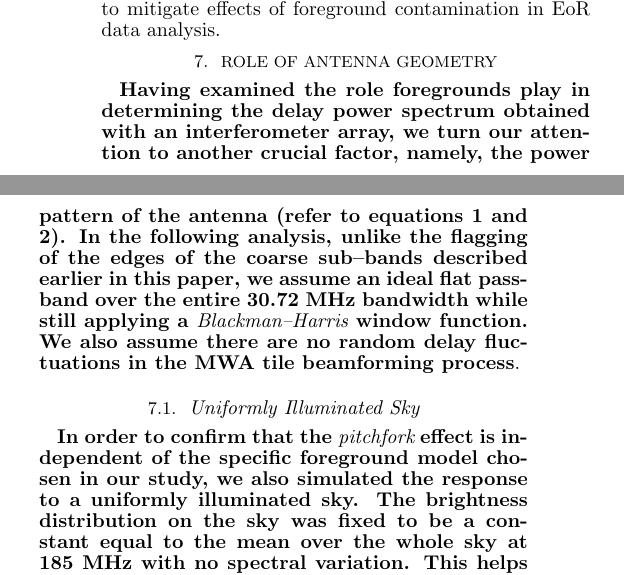
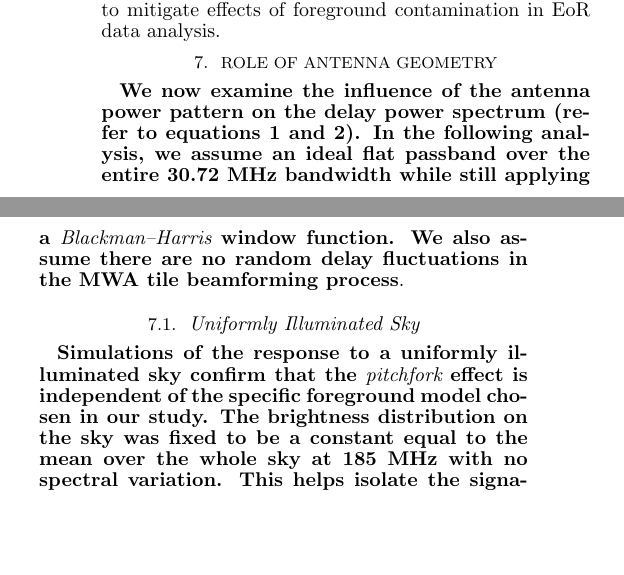
Before and after one commit to nithyanandan/foreground_power_spectra_modeling, a LaTeX document (ms.tex): two parts of the columns of page 14 of 18, joined at a grey line, cut so that both start at the same text, the shorter picture padded with empty space. Compiled offline with pdfLaTeX.

Commit message:
Re-word a few sentences in S5.1.3 and S7
from 0816602:
============

In ms.tex,

(*) Re-word a few sentences in S5.1.3 and S7

```diff
--- a/ms.tex
+++ b/ms.tex
@@ -588,11 +588,11 @@ In principle, instead of discarding selected antenna spacings altogether, we cou
 
 \section{Role of Antenna Geometry}\label{sec:antenna-shape}
 
-{\bf Having examined the role foregrounds play in determining the delay power spectrum obtained with an interferometer array, we turn our attention to another crucial factor, namely, the power pattern of the antenna (refer to equations~\ref{eqn:obsvis} and \ref{eqn:delay-transform}). In the following analysis, unlike the flagging of the edges of the coarse sub--bands described earlier in this paper, we assume an ideal flat passband over the entire 30.72~MHz bandwidth while still applying a {\it Blackman--Harris} window function. We also assume there are no random delay fluctuations in the MWA tile beamforming process}.
+{\bf We now examine the influence of the antenna power pattern on the delay power spectrum (refer to equations~\ref{eqn:obsvis} and \ref{eqn:delay-transform}). In the following analysis, we assume an ideal flat passband over the entire 30.72~MHz bandwidth while still applying a {\it Blackman--Harris} window function. We also assume there are no random delay fluctuations in the MWA tile beamforming process}.
 
 \subsection{Uniformly Illuminated Sky}\label{sec:USM}
 
-{\bf In order to confirm that the {\it pitchfork} effect is independent of the specific foreground model chosen in our study, we also simulated the response to a uniformly illuminated sky. The brightness distribution on the sky was fixed to be a constant equal to the mean over the whole sky at 185~MHz with no spectral variation. This helps isolate the signatures of the antenna power pattern from those of the foregrounds.
+{\bf Simulations of the response to a uniformly illuminated sky confirm that the {\it pitchfork} effect is independent of the specific foreground model chosen in our study. The brightness distribution on the sky was fixed to be a constant equal to the mean over the whole sky at 185~MHz with no spectral variation. This helps isolate the signatures of the antenna power pattern from those of the foregrounds.
 
  % In the following discussion, we assume there are no random delay fluctuations in the MWA tile beamforming process. The model power pattern so obtained is different from the one we used earlier, but the former still serves as a good reference (Figure~\ref{fig:power_pattern}) for the present discussion. Hence, we do not plot the new power pattern model obtained with ideal beamforming.
 
```
Also changed, not shown: changelog.txt, ms.pdf, ms.tex (6 more changed lines).
